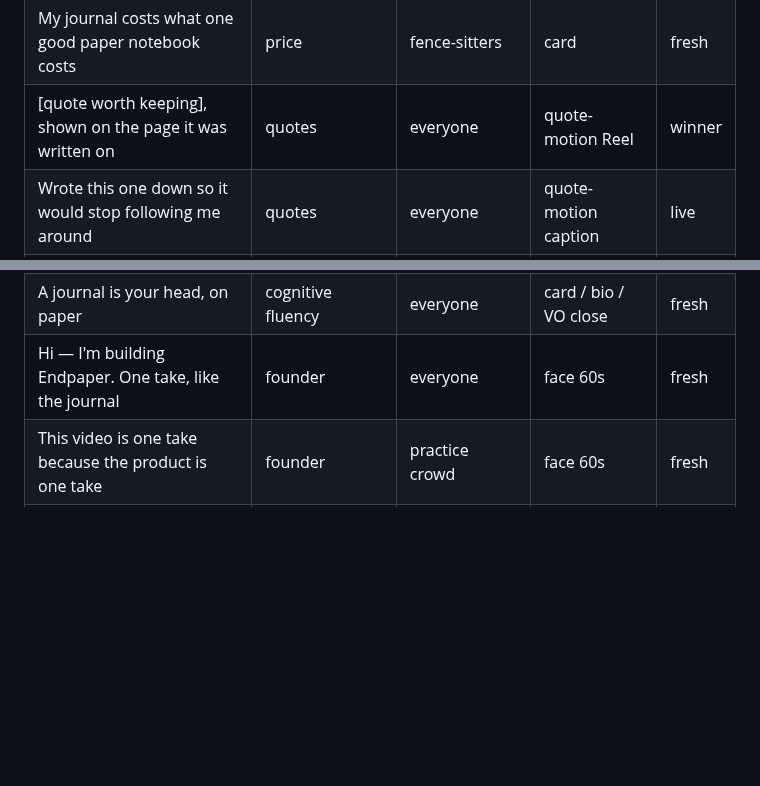
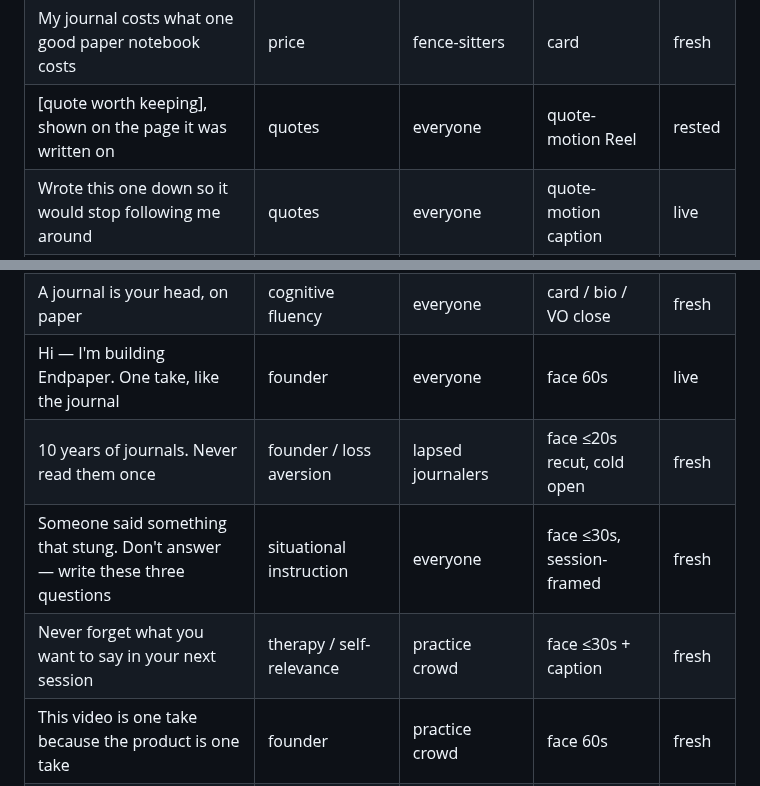
Before and after one commit to wendybeats/journaling-app, a Markdown page: tools/content/hooks.md, 2 parts joined by grey strips. GitHub-like rendering; blank space fills up the shorter version.

Commit message:
Kill/scale W37: quote-motion rested (maintenance), founder one-take live with three same-family variants (20s recut, situational, session-framed)
Co-Authored-By: Claude Fable 5.1 <noreply@anthropic.com>
Claude-Session: https://claude.ai/code/session_011FaFFwvJx2f3ALSzZ7k5i7

```diff
--- a/tools/content/hooks.md
+++ b/tools/content/hooks.md
@@ -31,7 +31,7 @@ Statuses: `fresh` (untested) · `live` (posted, watching) · `winner`
 | The one app on my phone with no red dot, no badge, no push | quiet tech | minimalists | card / clip | fresh |
 | Writing that counts because it can't be taken back | permanence | practice crowd | card | fresh |
 | My journal costs what one good paper notebook costs | price | fence-sitters | card | fresh |
-| [quote worth keeping], shown on the page it was written on | quotes | everyone | quote-motion Reel | winner |
+| [quote worth keeping], shown on the page it was written on | quotes | everyone | quote-motion Reel | rested |
 | Wrote this one down so it would stop following me around | quotes | everyone | quote-motion caption | live |
 | Lines I can't delete — a numbered series | quotes | everyone | quote-motion Reel series | fresh |
 | One quote a week, written in ink | quotes | everyone | quote-motion Reel cadence | fresh |
@@ -43,7 +43,10 @@ Statuses: `fresh` (untested) · `live` (posted, watching) · `winner`
 | Guess how many of your own days you actually remember | generation effect | everyone | caption / cover | fresh |
 | Your notes app vs. your journal — only one matters in ten years | contrast | fence-sitters | card / VO | fresh |
 | A journal is your head, on paper | cognitive fluency | everyone | card / bio / VO close | fresh |
-| Hi — I'm building Endpaper. One take, like the journal | founder | everyone | face 60s | fresh |
+| Hi — I'm building Endpaper. One take, like the journal | founder | everyone | face 60s | live |
+| 10 years of journals. Never read them once | founder / loss aversion | lapsed journalers | face ≤20s recut, cold open | fresh |
+| Someone said something that stung. Don't answer — write these three questions | situational instruction | everyone | face ≤30s, session-framed | fresh |
+| Never forget what you want to say in your next session | therapy / self-relevance | practice crowd | face ≤30s + caption | fresh |
 | This video is one take because the product is one take | founder | practice crowd | face 60s | fresh |
 | Five books that made me stop performing in my own journal | recs | practice crowd | list card / carousel | fresh |
 | A writing exercise for the day you have nothing to say | recs | lapsed journalers | list card | fresh |
```
